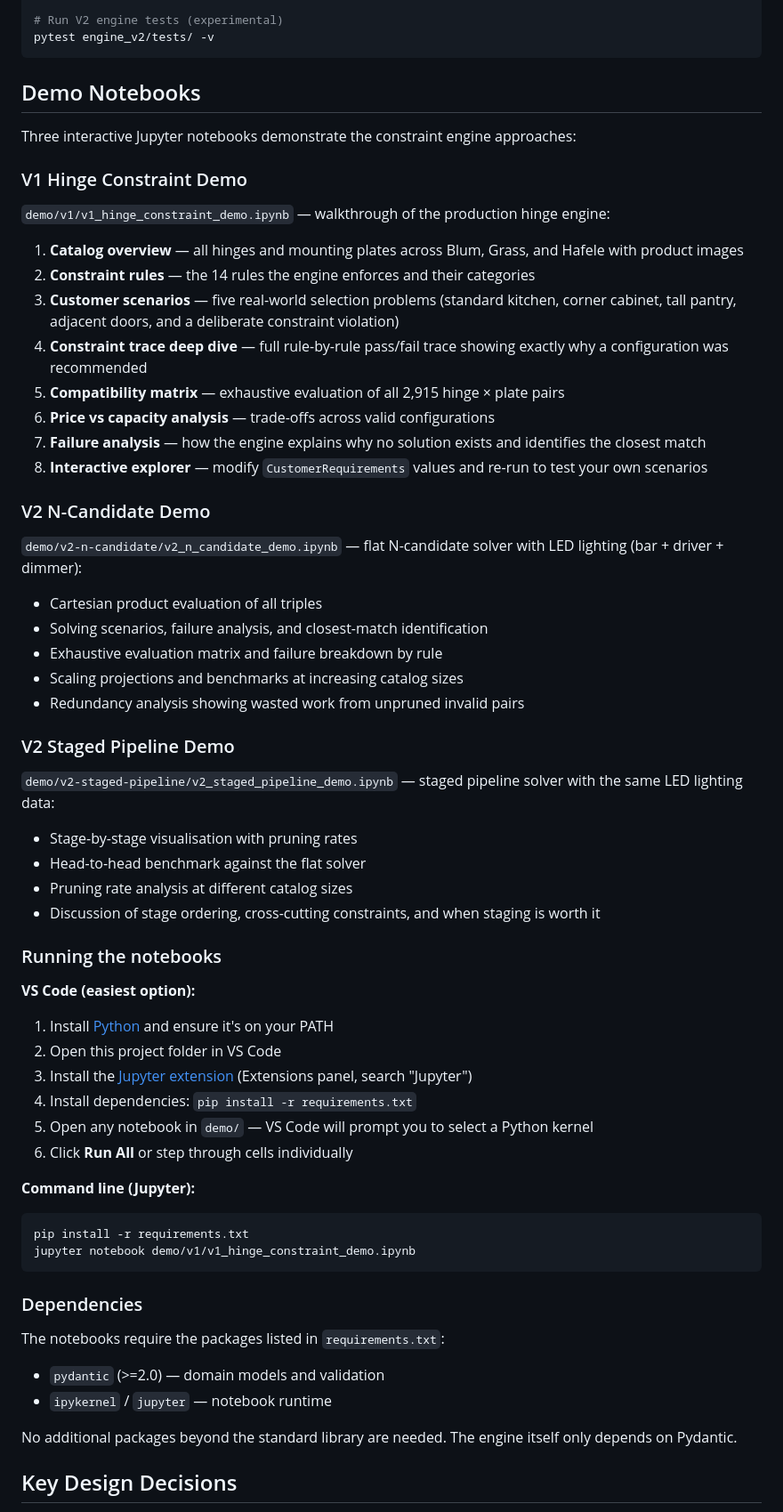
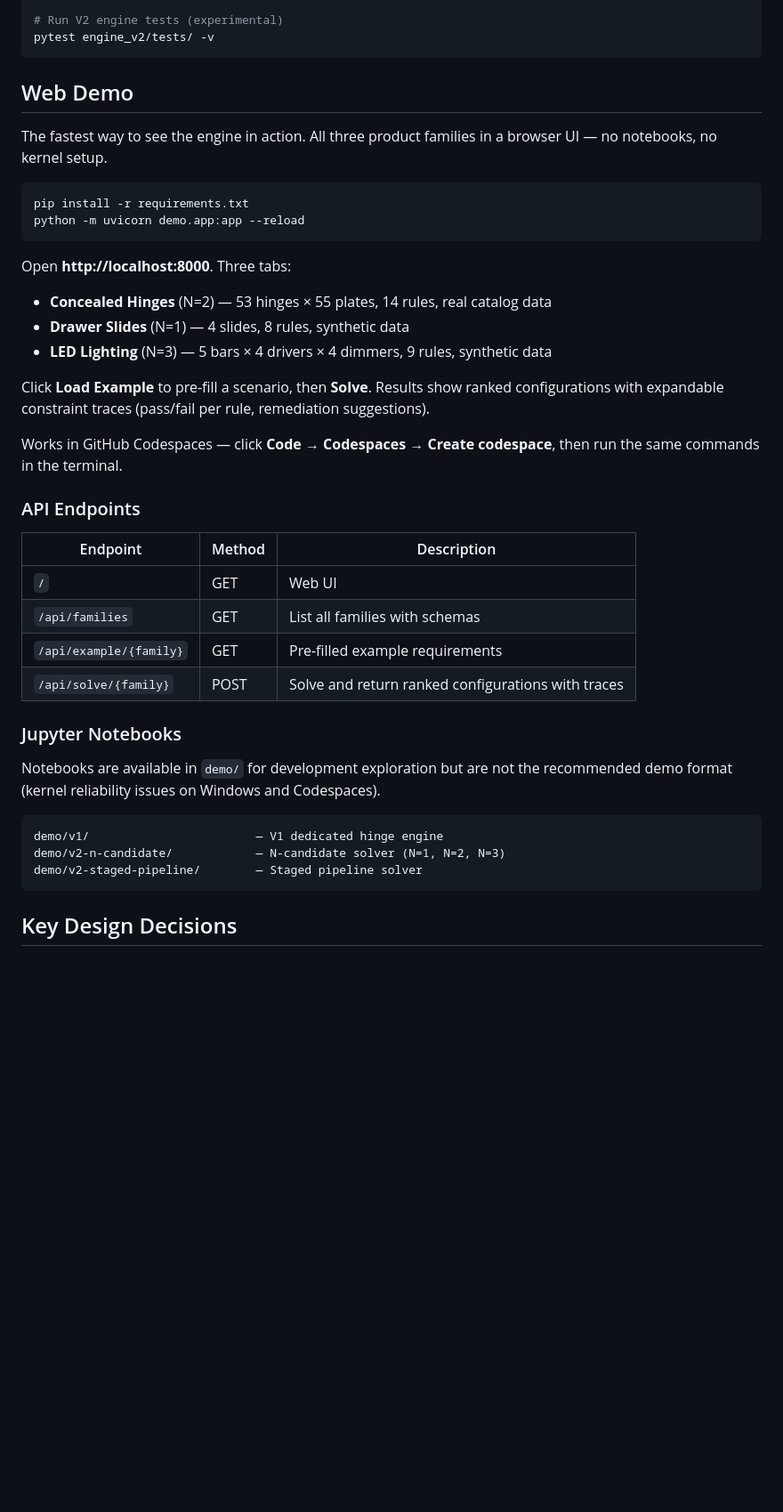
Before and after one commit to StephenDenisEdwards/window-project, a Markdown page: README.md, the part around the change. Shown at 89% size. GitHub-like rendering; blank space fills up the shorter version.

Commit message:
docs: add web demo instructions, demote notebooks
Web demo is now the primary way to see the engine in action:
  python -m uvicorn demo.app:app --reload

README: web demo section with API endpoint table, notebooks demoted
to a brief note about kernel reliability issues.
CLAUDE.md: replaced notebook launch command with uvicorn command.

Co-Authored-By: Claude Opus 4.6 (1M context) <noreply@anthropic.com>

````diff
--- a/README.md
+++ b/README.md
@@ -146,68 +146,43 @@ pytest engine_v1/tests/ -v
 pytest engine_v2/tests/ -v
 ```
 
-## Demo Notebooks
+## Web Demo
 
-Three interactive Jupyter notebooks demonstrate the constraint engine approaches:
-
-### V1 Hinge Constraint Demo
-
-`demo/v1/v1_hinge_constraint_demo.ipynb` — walkthrough of the production hinge engine:
-
-1. **Catalog overview** — all hinges and mounting plates across Blum, Grass, and Hafele with product images
-2. **Constraint rules** — the 14 rules the engine enforces and their categories
-3. **Customer scenarios** — five real-world selection problems (standard kitchen, corner cabinet, tall pantry, adjacent doors, and a deliberate constraint violation)
-4. **Constraint trace deep dive** — full rule-by-rule pass/fail trace showing exactly why a configuration was recommended
-5. **Compatibility matrix** — exhaustive evaluation of all 2,915 hinge × plate pairs
-6. **Price vs capacity analysis** — trade-offs across valid configurations
-7. **Failure analysis** — how the engine explains why no solution exists and identifies the closest match
-8. **Interactive explorer** — modify `CustomerRequirements` values and re-run to test your own scenarios
-
-### V2 N-Candidate Demo
-
-`demo/v2-n-candidate/v2_n_candidate_demo.ipynb` — flat N-candidate solver with LED lighting (bar + driver + dimmer):
-
-- Cartesian product evaluation of all triples
-- Solving scenarios, failure analysis, and closest-match identification
-- Exhaustive evaluation matrix and failure breakdown by rule
-- Scaling projections and benchmarks at increasing catalog sizes
-- Redundancy analysis showing wasted work from unpruned invalid pairs
-
-### V2 Staged Pipeline Demo
-
-`demo/v2-staged-pipeline/v2_staged_pipeline_demo.ipynb` — staged pipeline solver with the same LED lighting data:
-
-- Stage-by-stage visualisation with pruning rates
-- Head-to-head benchmark against the flat solver
-- Pruning rate analysis at different catalog sizes
-- Discussion of stage ordering, cross-cutting constraints, and when staging is worth it
-
-### Running the notebooks
-
-**VS Code (easiest option):**
-
-1. Install [Python](https://www.python.org/downloads/) and ensure it's on your PATH
-2. Open this project folder in VS Code
-3. Install the [Jupyter extension](https://marketplace.visualstudio.com/items?itemName=ms-toolsai.jupyter) (Extensions panel, search "Jupyter")
-4. Install dependencies: `pip install -r requirements.txt`
-5. Open any notebook in `demo/` — VS Code will prompt you to select a Python kernel
-6. Click **Run All** or step through cells individually
-
-**Command line (Jupyter):**
+The fastest way to see the engine in action. All three product families in a browser UI — no notebooks, no kernel setup.
 
 ```bash
 pip install -r requirements.txt
-jupyter notebook demo/v1/v1_hinge_constraint_demo.ipynb
+python -m uvicorn demo.app:app --reload
 ```
 
-### Dependencies
+Open **http://localhost:8000**. Three tabs:
 
-The notebooks require the packages listed in `requirements.txt`:
+- **Concealed Hinges** (N=2) — 53 hinges × 55 plates, 14 rules, real catalog data
+- **Drawer Slides** (N=1) — 4 slides, 8 rules, synthetic data
+- **LED Lighting** (N=3) — 5 bars × 4 drivers × 4 dimmers, 9 rules, synthetic data
 
-- `pydantic` (>=2.0) — domain models and validation
-- `ipykernel` / `jupyter` — notebook runtime
+Click **Load Example** to pre-fill a scenario, then **Solve**. Results show ranked configurations with expandable constraint traces (pass/fail per rule, remediation suggestions).
 
-No additional packages beyond the standard library are needed. The engine itself only depends on Pydantic.
+Works in GitHub Codespaces — click **Code → Codespaces → Create codespace**, then run the same commands in the terminal.
+
+### API Endpoints
+
+| Endpoint | Method | Description |
+|---|---|---|
+| `/` | GET | Web UI |
+| `/api/families` | GET | List all families with schemas |
+| `/api/example/{family}` | GET | Pre-filled example requirements |
+| `/api/solve/{family}` | POST | Solve and return ranked configurations with traces |
+
+### Jupyter Notebooks
+
+Notebooks are available in `demo/` for development exploration but are not the recommended demo format (kernel reliability issues on Windows and Codespaces).
+
+```
+demo/v1/                        — V1 dedicated hinge engine
+demo/v2-n-candidate/            — N-candidate solver (N=1, N=2, N=3)
+demo/v2-staged-pipeline/        — Staged pipeline solver
+```
 
 ## Key Design Decisions
 
````
Also changed, not shown: CLAUDE.md (+3 -2 lines).
